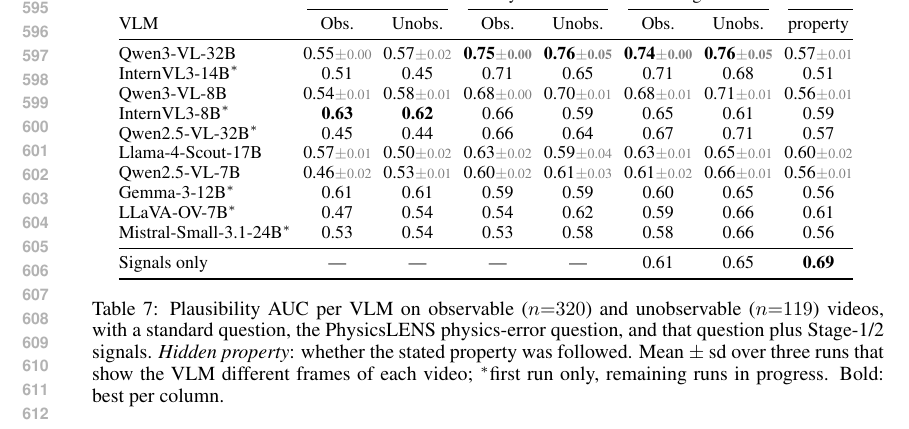
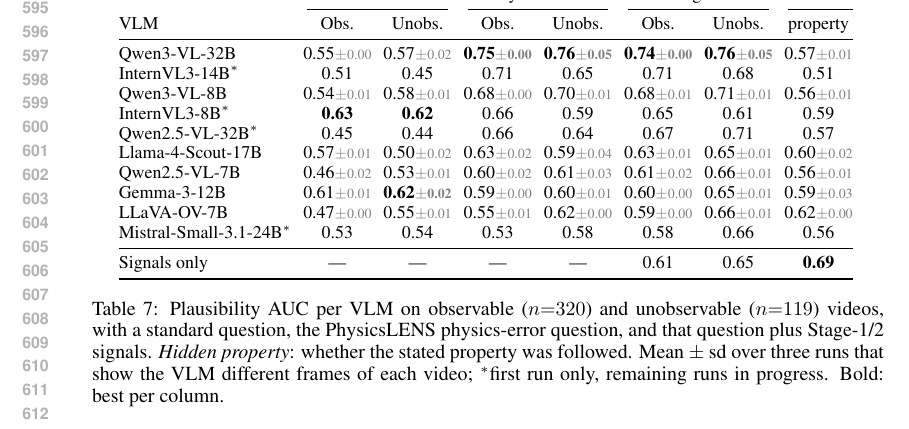
Before and after one commit to Isaiah-Milkey/PhysicsLENS, a LaTeX paper (paper/main.tex, which reads paper/sec/experiment.tex): part of page 12 of 19, cut so that both start at the same text. Compiled offline with pdfLaTeX.

Commit message:
Table 7: Gemma-3 and LLaVA-OV now over three frame runs

```diff
--- a/paper/sec/experiment.tex
+++ b/paper/sec/experiment.tex
@@ -174,8 +174,8 @@
         Qwen2.5-VL-32B$^*$ & 0.45 & 0.44 & 0.66 & 0.64 & 0.67 & 0.71 & 0.57 \\
         Llama-4-Scout-17B & 0.57{\scriptsize\textcolor{gray}{$\pm$0.01}} & 0.50{\scriptsize\textcolor{gray}{$\pm$0.02}} & 0.63{\scriptsize\textcolor{gray}{$\pm$0.02}} & 0.59{\scriptsize\textcolor{gray}{$\pm$0.04}} & 0.63{\scriptsize\textcolor{gray}{$\pm$0.01}} & 0.65{\scriptsize\textcolor{gray}{$\pm$0.01}} & 0.60{\scriptsize\textcolor{gray}{$\pm$0.02}} \\
         Qwen2.5-VL-7B & 0.46{\scriptsize\textcolor{gray}{$\pm$0.02}} & 0.53{\scriptsize\textcolor{gray}{$\pm$0.01}} & 0.60{\scriptsize\textcolor{gray}{$\pm$0.02}} & 0.61{\scriptsize\textcolor{gray}{$\pm$0.03}} & 0.61{\scriptsize\textcolor{gray}{$\pm$0.02}} & 0.66{\scriptsize\textcolor{gray}{$\pm$0.01}} & 0.56{\scriptsize\textcolor{gray}{$\pm$0.01}} \\
-        Gemma-3-12B$^*$ & 0.61 & 0.61 & 0.59 & 0.59 & 0.60 & 0.65 & 0.56 \\
-        LLaVA-OV-7B$^*$ & 0.47 & 0.54 & 0.54 & 0.62 & 0.59 & 0.66 & 0.61 \\
+        Gemma-3-12B & 0.61{\scriptsize\textcolor{gray}{$\pm$0.01}} & \textbf{0.62{\scriptsize\textcolor{gray}{$\pm$0.02}}} & 0.59{\scriptsize\textcolor{gray}{$\pm$0.00}} & 0.60{\scriptsize\textcolor{gray}{$\pm$0.01}} & 0.60{\scriptsize\textcolor{gray}{$\pm$0.00}} & 0.65{\scriptsize\textcolor{gray}{$\pm$0.01}} & 0.59{\scriptsize\textcolor{gray}{$\pm$0.03}} \\
+        LLaVA-OV-7B & 0.47{\scriptsize\textcolor{gray}{$\pm$0.00}} & 0.55{\scriptsize\textcolor{gray}{$\pm$0.01}} & 0.55{\scriptsize\textcolor{gray}{$\pm$0.01}} & 0.62{\scriptsize\textcolor{gray}{$\pm$0.00}} & 0.59{\scriptsize\textcolor{gray}{$\pm$0.00}} & 0.66{\scriptsize\textcolor{gray}{$\pm$0.01}} & 0.62{\scriptsize\textcolor{gray}{$\pm$0.00}} \\
         Mistral-Small-3.1-24B$^*$ & 0.53 & 0.54 & 0.53 & 0.58 & 0.58 & 0.66 & 0.56 \\
         \midrule
         Signals only & --- & --- & --- & --- & 0.61 & 0.65 & \textbf{0.69} \\
```
